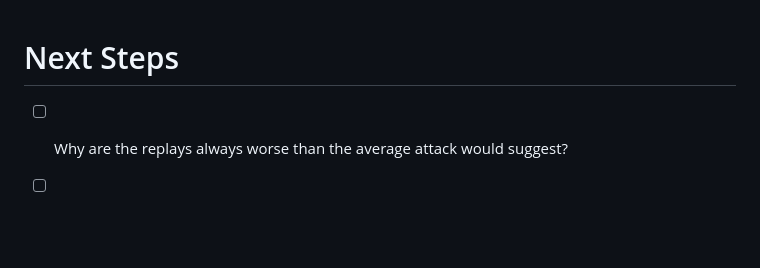
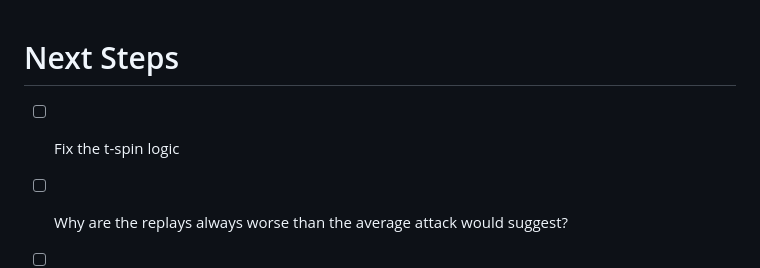
Before and after one commit to hojmax/tetris-mcts, a Markdown page: NEXT_STEPS.md, the part around the change. Rendered like a GitHub page; blank space fills up the shorter version.

```diff
--- a/NEXT_STEPS.md
+++ b/NEXT_STEPS.md
@@ -1,5 +1,6 @@
 # Next Steps
 
+- [ ] Fix the t-spin logic
 - [ ] Why are the replays always worse than the average attack would suggest?
 - [ ] Are we actually using the whole action space? I guess we should log a bit about whether some actiosn are always masked out.
 - [ ] The tetris tspin stuff is still weird.
```
